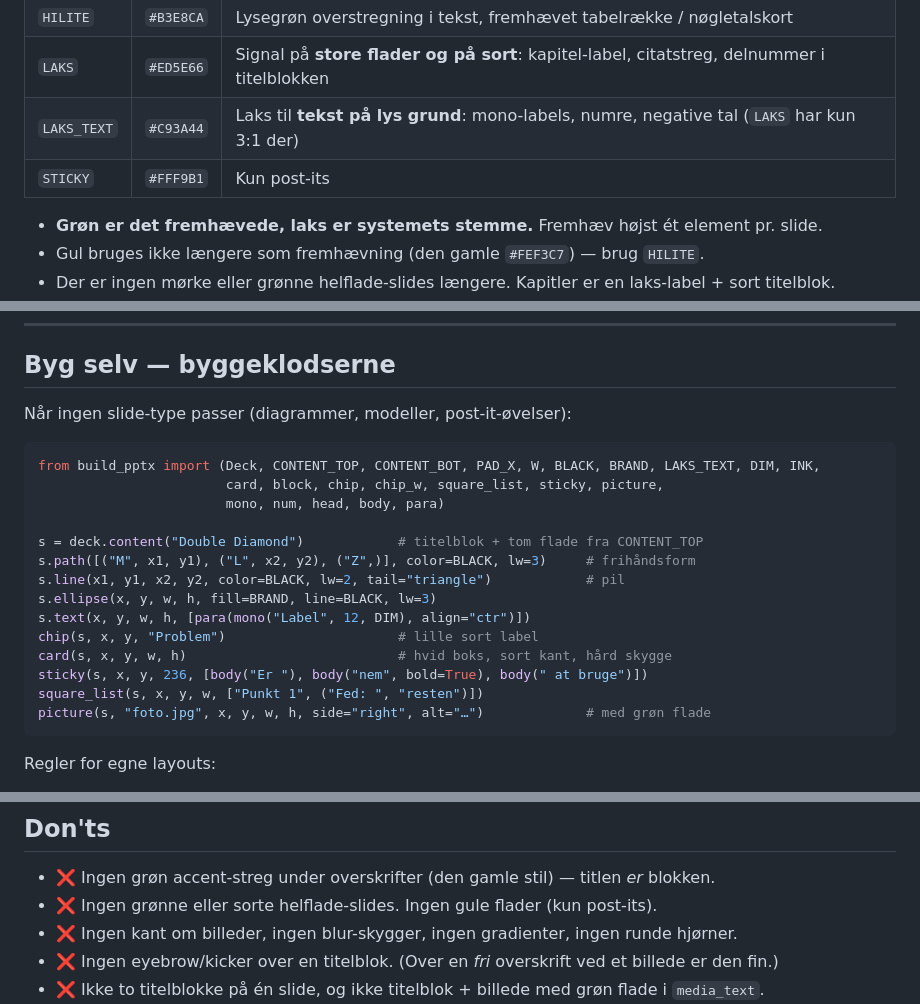
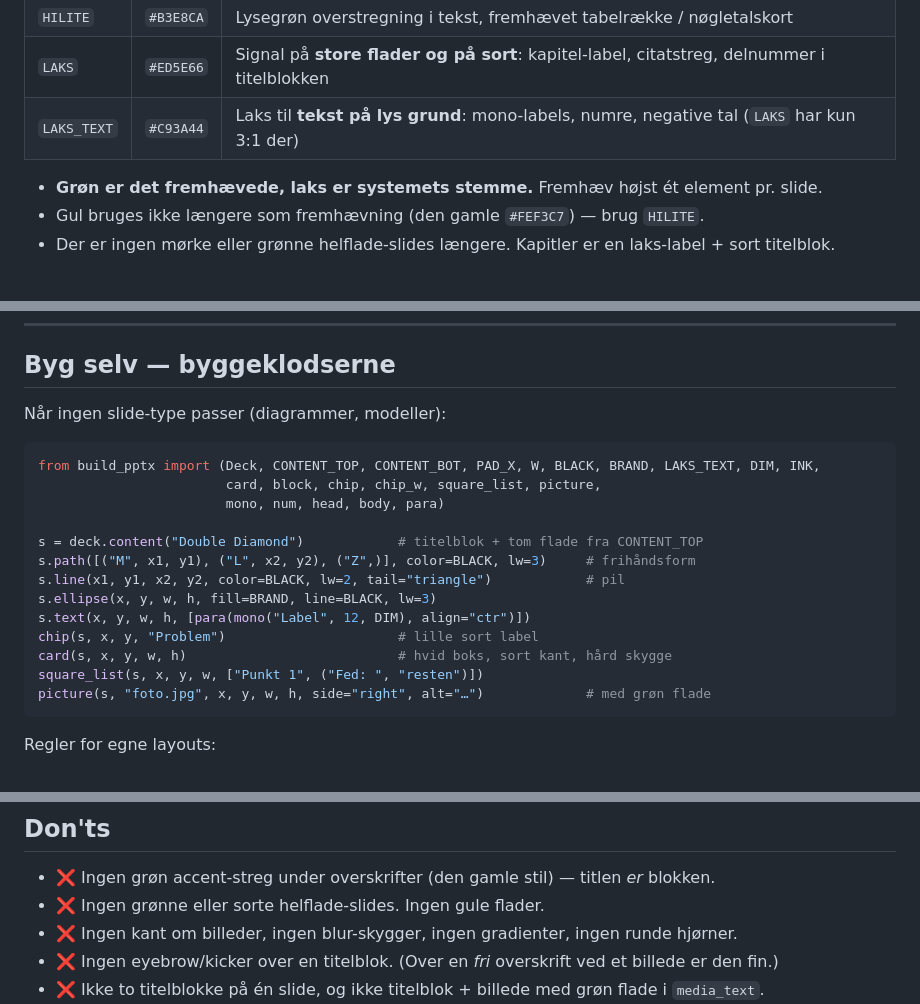
Before and after one commit to morten1415-maker/morten-slides, a Markdown page: PRESENTATIONS.md, 3 parts joined by grey strips. Drawn GitHub-style; blank space fills up the shorter version.

````diff
--- a/PRESENTATIONS.md
+++ b/PRESENTATIONS.md
@@ -52,7 +52,6 @@ flade forskudt bagved, IBM Plex Sans til indhold og IBM Plex Mono til alt "syste
 | `HILITE` | `#B3E8CA` | Lysegrøn overstregning i tekst, fremhævet tabelrække / nøgletalskort |
 | `LAKS` | `#ED5E66` | Signal på **store flader og på sort**: kapitel-label, citatstreg, delnummer i titelblokken |
 | `LAKS_TEXT` | `#C93A44` | Laks til **tekst på lys grund**: mono-labels, numre, negative tal (`LAKS` har kun 3:1 der) |
-| `STICKY` | `#FFF9B1` | Kun post-its |
 
 - **Grøn er det fremhævede, laks er systemets stemme.** Fremhæv højst ét element pr. slide.
 - Gul bruges ikke længere som fremhævning (den gamle `#FEF3C7`) — brug `HILITE`.
@@ -167,11 +166,11 @@ brugerens egne. Har du kun tal uden kilde, så spørg efter kilden.
 
 ## Byg selv — byggeklodserne
 
-Når ingen slide-type passer (diagrammer, modeller, post-it-øvelser):
+Når ingen slide-type passer (diagrammer, modeller):
 
 ```python
 from build_pptx import (Deck, CONTENT_TOP, CONTENT_BOT, PAD_X, W, BLACK, BRAND, LAKS_TEXT, DIM, INK,
-                        card, block, chip, chip_w, square_list, sticky, picture,
+                        card, block, chip, chip_w, square_list, picture,
                         mono, num, head, body, para)
 
 s = deck.content("Double Diamond")            # titelblok + tom flade fra CONTENT_TOP
@@ -181,7 +180,6 @@ s.ellipse(x, y, w, h, fill=BRAND, line=BLACK, lw=3)
 s.text(x, y, w, h, [para(mono("Label", 12, DIM), align="ctr")])
 chip(s, x, y, "Problem")                      # lille sort label
 card(s, x, y, w, h)                           # hvid boks, sort kant, hård skygge
-sticky(s, x, y, 236, [body("Er "), body("nem", bold=True), body(" at bruge")])
 square_list(s, x, y, w, ["Punkt 1", ("Fed: ", "resten")])
 picture(s, "foto.jpg", x, y, w, h, side="right", alt="…")             # med grøn flade
 ```
@@ -212,7 +210,7 @@ i hver genereret .pptx** (som EOT — en rå TTF giver fejl i PowerPoints font-d
 ## Don'ts
 
 - ❌ Ingen grøn accent-streg under overskrifter (den gamle stil) — titlen *er* blokken.
-- ❌ Ingen grønne eller sorte helflade-slides. Ingen gule flader (kun post-its).
+- ❌ Ingen grønne eller sorte helflade-slides. Ingen gule flader.
 - ❌ Ingen kant om billeder, ingen blur-skygger, ingen gradienter, ingen runde hjørner.
 - ❌ Ingen eyebrow/kicker over en titelblok. (Over en *fri* overskrift ved et billede er den fin.)
 - ❌ Ikke to titelblokke på én slide, og ikke titelblok + billede med grøn flade i `media_text`.
````
Also changed, not shown: CLAUDE.md (+2 -2 lines), README.md (+1 -1 lines), galleri.png, 6 other files.
